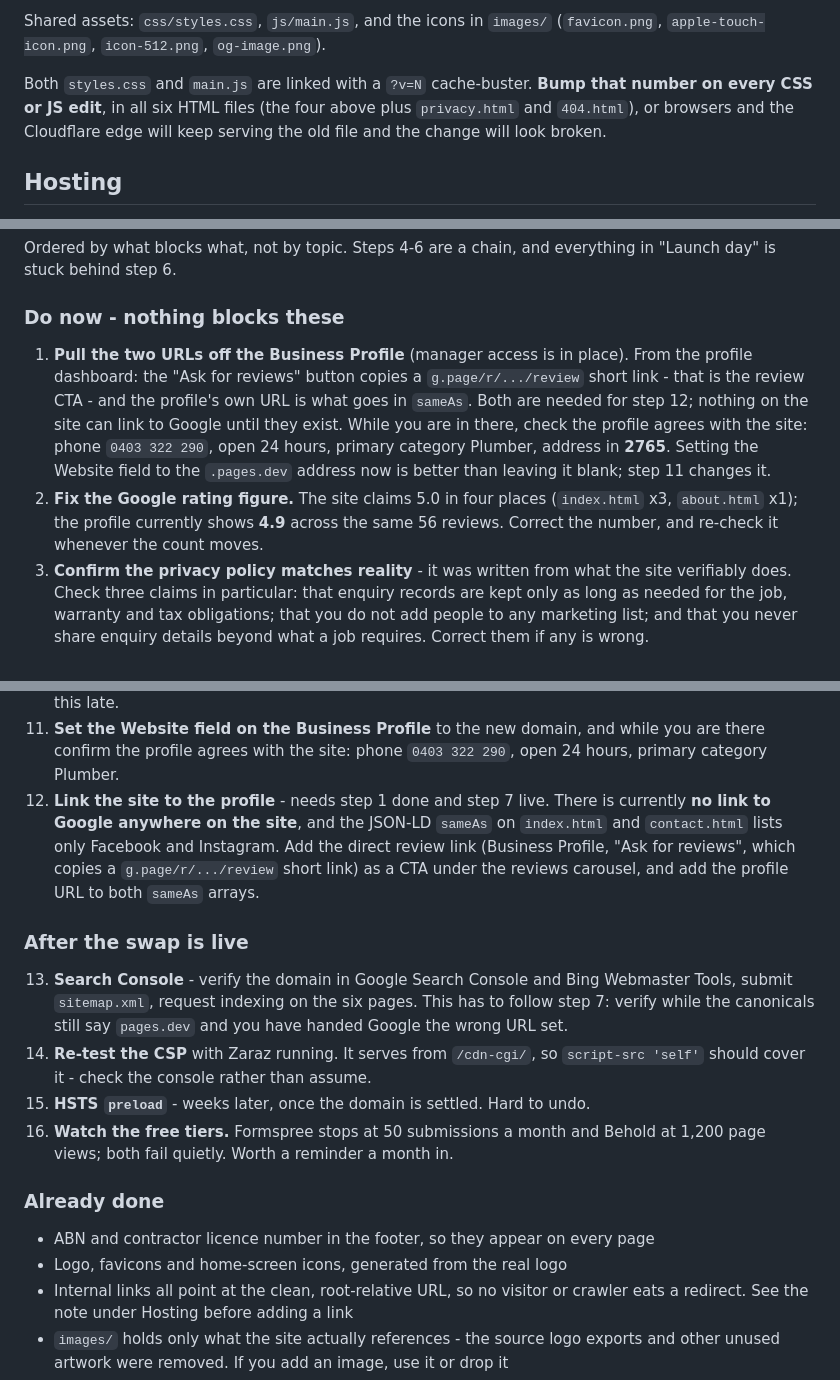
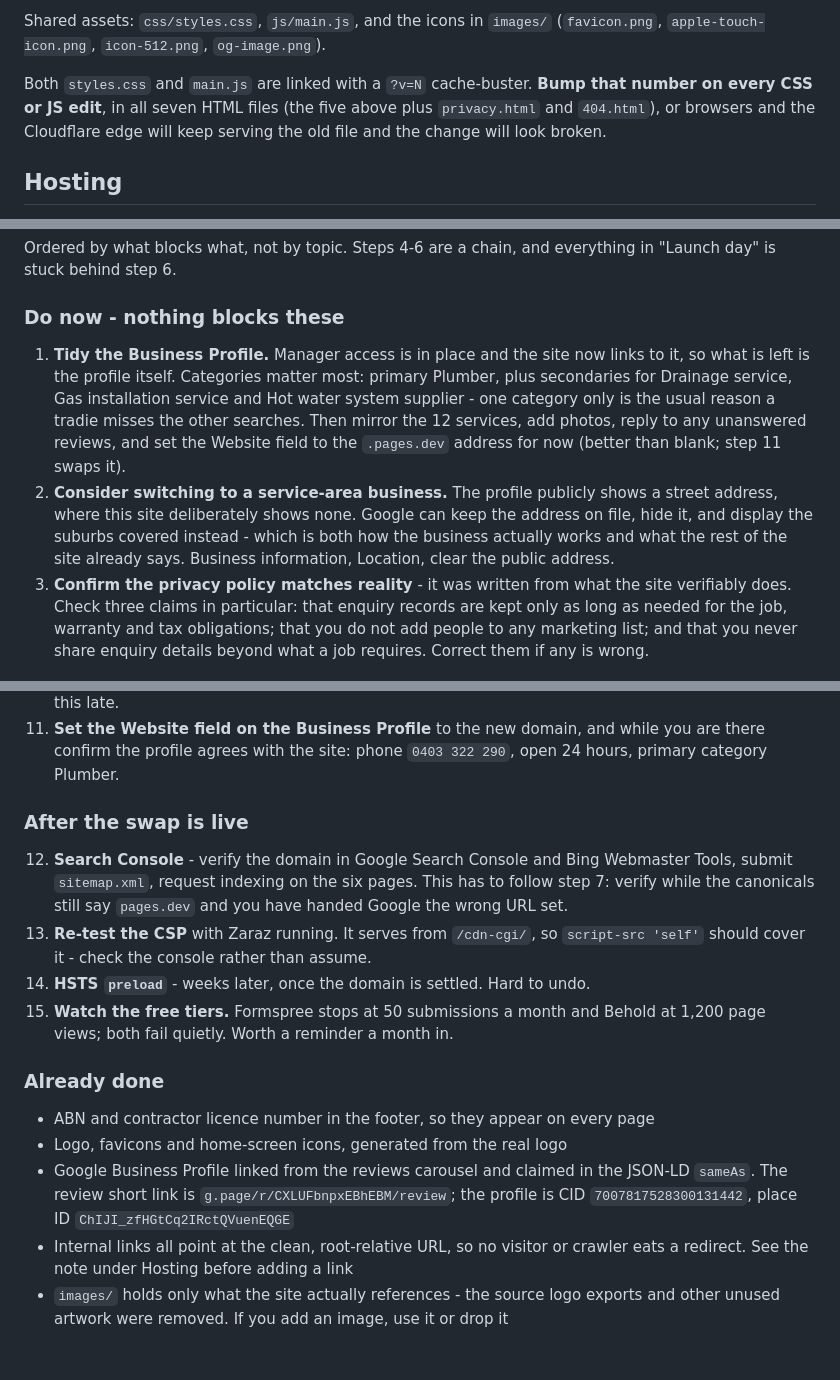
Before and after one commit to davidsaad-git/straight-away-plumbing, a Markdown page: README.md, 3 parts joined by grey strips. Rendered like a GitHub page; blank space fills up the shorter version.

Commit message:
Update the launch TODO now the profile is linked
Drops the two items that just shipped, and moves what is left of the
Business Profile work into one step: categories, services, photos and
replies. Adds the service-area question - the profile shows a street
address where the site deliberately shows none, and Google can hide it
and display the suburbs covered instead, which is what the rest of the
site already says.

Records the profile identifiers under Already done so they do not have to
be dug out of Google again.

Also corrects the cache-buster note, which said six HTML files and listed
six: locations.html was added later and makes seven.

Co-Authored-By: Claude Opus 5 <noreply@anthropic.com>

```diff
--- a/README.md
+++ b/README.md
@@ -25,7 +25,7 @@ Shared assets: `css/styles.css`, `js/main.js`, and the icons in `images/`
 (`favicon.png`, `apple-touch-icon.png`, `icon-512.png`, `og-image.png`).
 
 Both `styles.css` and `main.js` are linked with a `?v=N` cache-buster. **Bump that
-number on every CSS or JS edit**, in all six HTML files (the four above plus
+number on every CSS or JS edit**, in all seven HTML files (the five above plus
 `privacy.html` and `404.html`), or browsers and the Cloudflare edge will keep
 serving the old file and the change will look broken.
 
@@ -147,17 +147,18 @@ in "Launch day" is stuck behind step 6.
 
 ### Do now - nothing blocks these
 
-1. **Pull the two URLs off the Business Profile** (manager access is in place).
-   From the profile dashboard: the "Ask for reviews" button copies a
-   `g.page/r/.../review` short link - that is the review CTA - and the profile's
-   own URL is what goes in `sameAs`. Both are needed for step 12; nothing on the
-   site can link to Google until they exist. While you are in there, check the
-   profile agrees with the site: phone `0403 322 290`, open 24 hours, primary
-   category Plumber, address in **2765**. Setting the Website field to the
-   `.pages.dev` address now is better than leaving it blank; step 11 changes it.
-2. **Fix the Google rating figure.** The site claims 5.0 in four places
-   (`index.html` x3, `about.html` x1); the profile currently shows **4.9** across
-   the same 56 reviews. Correct the number, and re-check it whenever the count moves.
+1. **Tidy the Business Profile.** Manager access is in place and the site now
+   links to it, so what is left is the profile itself. Categories matter most:
+   primary Plumber, plus secondaries for Drainage service, Gas installation
+   service and Hot water system supplier - one category only is the usual reason
+   a tradie misses the other searches. Then mirror the 12 services, add photos,
+   reply to any unanswered reviews, and set the Website field to the `.pages.dev`
+   address for now (better than blank; step 11 swaps it).
+2. **Consider switching to a service-area business.** The profile publicly shows
+   a street address, where this site deliberately shows none. Google can keep the
+   address on file, hide it, and display the suburbs covered instead - which is
+   both how the business actually works and what the rest of the site already
+   says. Business information, Location, clear the public address.
 3. **Confirm the privacy policy matches reality** - it was written from what the
    site verifiably does. Check three claims in particular: that enquiry records are
    kept only as long as needed for the job, warranty and tax obligations; that you
@@ -190,29 +191,26 @@ in "Launch day" is stuck behind step 6.
 11. **Set the Website field on the Business Profile** to the new domain, and while
     you are there confirm the profile agrees with the site: phone `0403 322 290`,
     open 24 hours, primary category Plumber.
-12. **Link the site to the profile** - needs step 1 done and step 7 live. There is
-    currently **no link to Google anywhere on the site**, and the JSON-LD `sameAs`
-    on `index.html` and `contact.html` lists only Facebook and Instagram. Add the
-    direct review link (Business Profile, "Ask for reviews", which copies a
-    `g.page/r/.../review` short link) as a CTA under the reviews carousel, and add
-    the profile URL to both `sameAs` arrays.
 
 ### After the swap is live
 
-13. **Search Console** - verify the domain in Google Search Console and Bing
+12. **Search Console** - verify the domain in Google Search Console and Bing
     Webmaster Tools, submit `sitemap.xml`, request indexing on the six pages. This
     has to follow step 7: verify while the canonicals still say `pages.dev` and you
     have handed Google the wrong URL set.
-14. **Re-test the CSP** with Zaraz running. It serves from `/cdn-cgi/`, so
+13. **Re-test the CSP** with Zaraz running. It serves from `/cdn-cgi/`, so
     `script-src 'self'` should cover it - check the console rather than assume.
-15. **HSTS `preload`** - weeks later, once the domain is settled. Hard to undo.
-16. **Watch the free tiers.** Formspree stops at 50 submissions a month and Behold
+14. **HSTS `preload`** - weeks later, once the domain is settled. Hard to undo.
+15. **Watch the free tiers.** Formspree stops at 50 submissions a month and Behold
     at 1,200 page views; both fail quietly. Worth a reminder a month in.
 
 ### Already done
 
 - ABN and contractor licence number in the footer, so they appear on every page
 - Logo, favicons and home-screen icons, generated from the real logo
+- Google Business Profile linked from the reviews carousel and claimed in the
+  JSON-LD `sameAs`. The review short link is `g.page/r/CXLUFbnpxEBhEBM/review`;
+  the profile is CID `7007817528300131442`, place ID `ChIJI_zfHGtCq2IRctQVuenEQGE`
 - Internal links all point at the clean, root-relative URL, so no visitor or crawler
   eats a redirect. See the note under Hosting before adding a link
 - `images/` holds only what the site actually references - the source logo exports
```
Also changed, not shown: other parts of README.md (+1 -1 lines).
